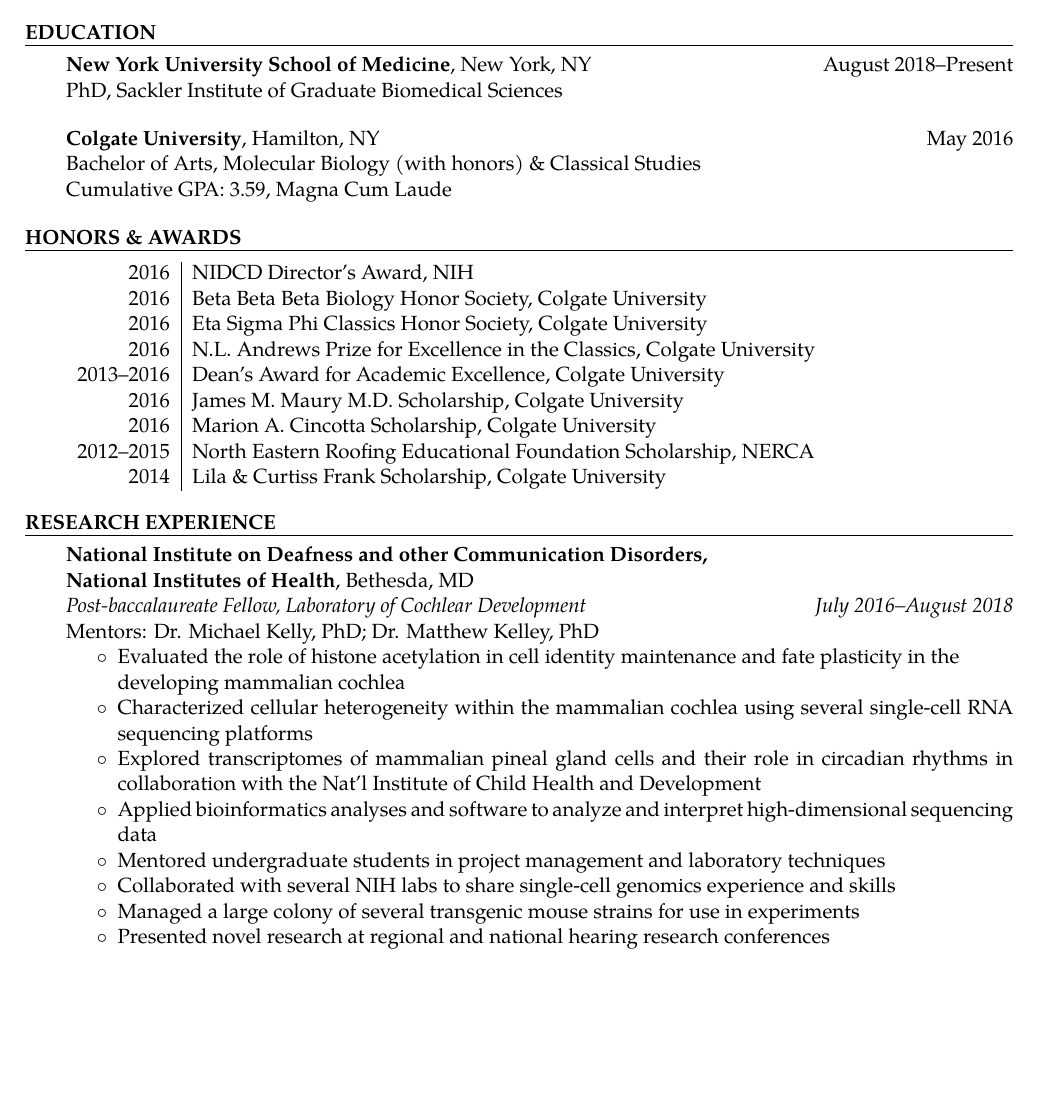
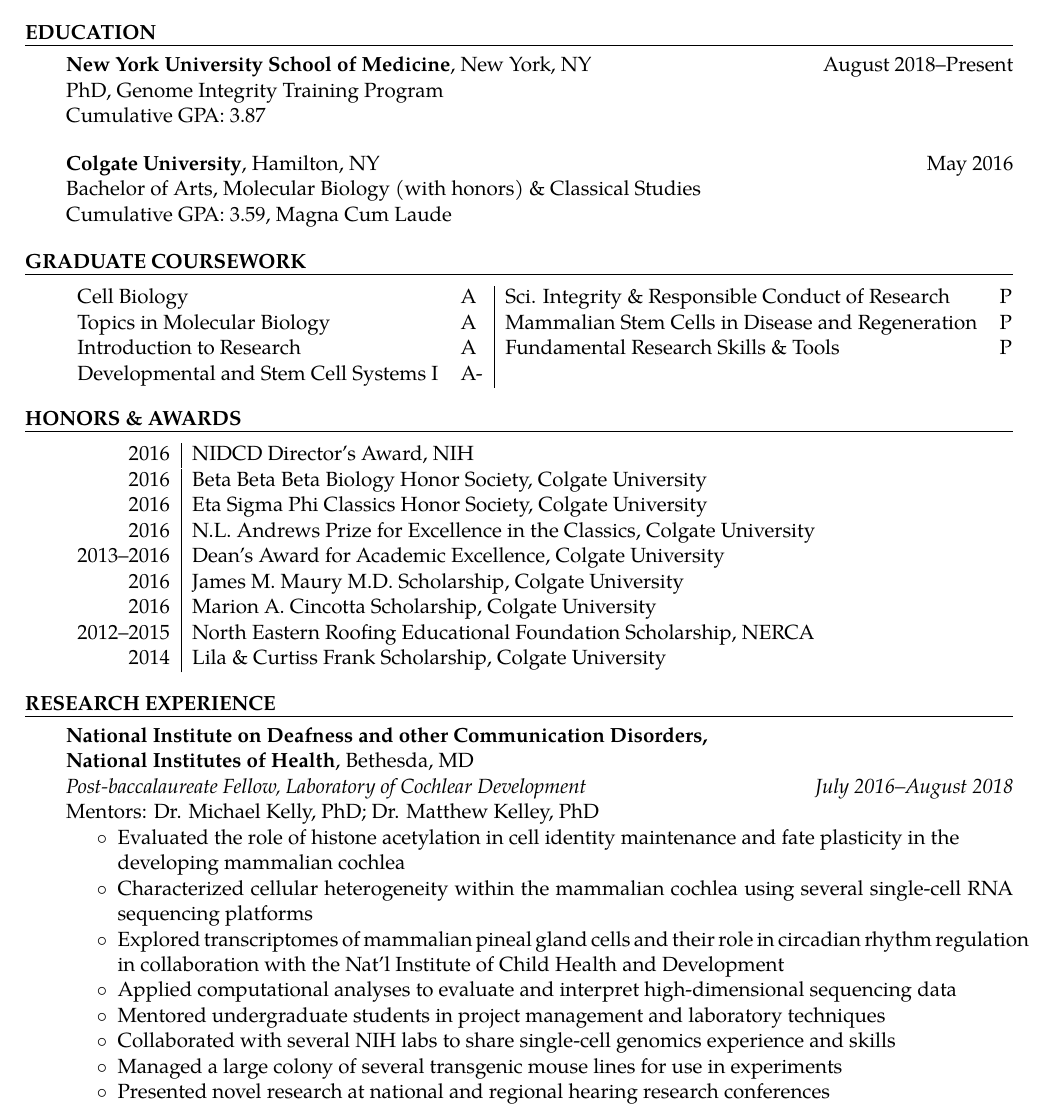
Before and after one commit to joeymays/josephmays_CV, a LaTeX document (main.tex): part of page 1 of 3, cut so that both start at the same text, the shorter picture padded with empty space. Compiled offline with pdfLaTeX.

Commit message:
Fixed to match grant requirements
Some changes made here should be merged to master, excluding grades.

```diff
--- a/main.tex
+++ b/main.tex
@@ -48,19 +48,29 @@
 \faPhone\hspace{2.4 mm}973.934.5264\\
 \faGithub\hspace{2 mm}\href{https://github.com/joeymays}{github.com/joeymays}\\
 
-
-
-
 \CVHeading{Education}
 \begin{CVSection}
 \textbf{New York University School of Medicine}, New York, NY \hfill August 2018--Present\\
-PhD, Sackler Institute of Graduate Biomedical Sciences
+PhD, Genome Integrity Training Program\\
+Cumulative GPA: 3.87
 \end{CVSection}
 \begin{CVSection}
 \textbf{Colgate University}, Hamilton, NY \hfill May 2016\\
 Bachelor of Arts, Molecular Biology (with honors) \& Classical Studies\\
 Cumulative GPA: 3.59, Magna Cum Laude
 \end{CVSection}
+
+\CVHeading{Graduate Coursework}
+\begin{CVSection}
+\begin{tabular}{ll|ll}
+Cell Biology & A & Sci\@. Integrity \& Responsible Conduct of Research & P\\
+Topics in Molecular Biology & A & Mammalian Stem Cells in Disease and Regeneration & P\\
+Introduction to Research & A & Fundamental Research Skills \& Tools & P\\
+Developmental and Stem Cell Systems I & A-\\
+\end{tabular}
+\end{CVSection}
+
+
 
 \CVHeading{Honors \& Awards}
 \begin{CVSection}
@@ -86,12 +96,12 @@
 \begin{itemize}
 \item Evaluated the role of histone acetylation in cell identity maintenance and fate plasticity in the\\ developing mammalian cochlea
 \item Characterized cellular heterogeneity within the mammalian cochlea using several single-cell RNA sequencing platforms
-\item Explored transcriptomes of mammalian pineal gland cells and their role in circadian rhythms in collaboration with the Nat'l Institute of Child Health and Development
-\item Applied bioinformatics analyses and software to analyze and interpret high-dimensional sequencing data
+\item Explored transcriptomes of mammalian pineal gland cells and their role in circadian rhythm regulation in collaboration with the Nat'l Institute of Child Health and Development
+\item Applied computational analyses to evaluate and interpret high-dimensional sequencing data
 \item Mentored undergraduate students in project management and laboratory techniques
 \item Collaborated with several NIH labs to share single-cell genomics experience and skills
-\item Managed a large colony of several transgenic mouse strains for use in experiments
-\item Presented novel research at regional and national hearing research conferences
+\item Managed a large colony of several transgenic mouse lines for use in experiments
+\item Presented novel research at national and regional hearing research conferences
 \end{itemize}
 \end{CVSection}
 \begin{CVSection}
```
Also changed, not shown: main.tex (3 more changed lines).
